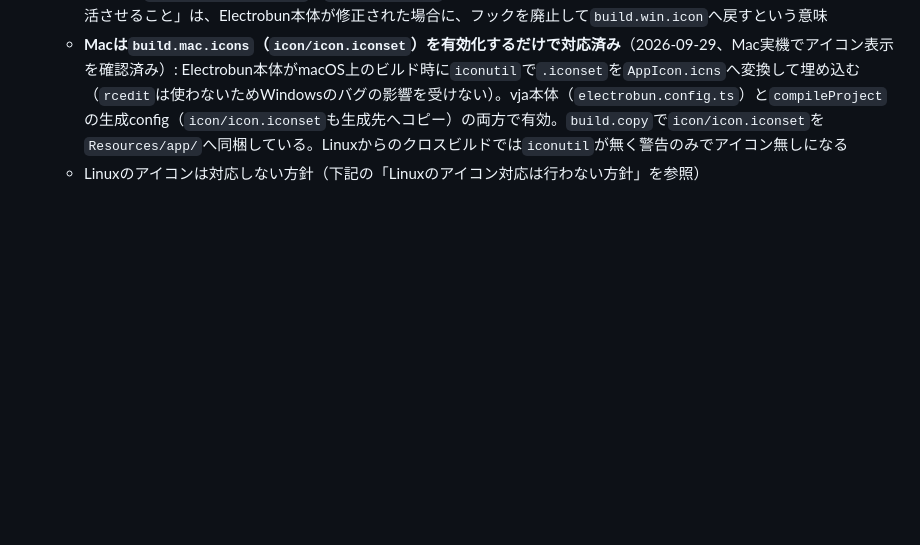
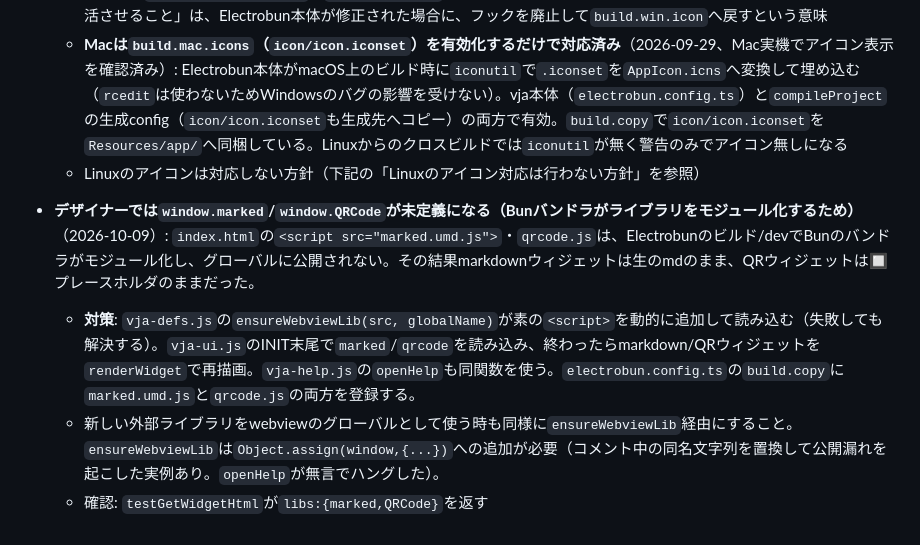
Before and after one commit to maachang/vja, a Markdown page: .claude/notes/known-constraints.md, the part around the change. GitHub-like rendering; blank space fills up the shorter version.

Commit message:
ノート更新: デザイナーでのmarked/QRCode未定義の対策とヘルプ機能の設計・残課題を追記
Co-Authored-By: Claude Sonnet 5.5 <noreply@anthropic.com>

```diff
--- a/.claude/notes/known-constraints.md
+++ b/.claude/notes/known-constraints.md
@@ -27,3 +27,8 @@
   - `build.win.icon`（Electrobun本体のアイコン設定）は、壊れている処理を通らないよう引き続きコメントアウトのままにする（`electrobun.config.ts`・`compileProject`の生成config）。これらのコメントにある「Electrobun側修正後に復活させること」は、Electrobun本体が修正された場合に、フックを廃止して`build.win.icon`へ戻すという意味
   - **Macは`build.mac.icons`（`icon/icon.iconset`）を有効化するだけで対応済み**（2026-09-29、Mac実機でアイコン表示を確認済み）: Electrobun本体がmacOS上のビルド時に`iconutil`で`.iconset`を`AppIcon.icns`へ変換して埋め込む（`rcedit`は使わないためWindowsのバグの影響を受けない）。vja本体（`electrobun.config.ts`）と`compileProject`の生成config（`icon/icon.iconset`も生成先へコピー）の両方で有効。`build.copy`で`icon/icon.iconset`を`Resources/app/`へ同梱している。Linuxからのクロスビルドでは`iconutil`が無く警告のみでアイコン無しになる
   - Linuxのアイコンは対応しない方針（下記の「Linuxのアイコン対応は行わない方針」を参照）
+
+- **デザイナーでは`window.marked`/`window.QRCode`が未定義になる（Bunバンドラがライブラリをモジュール化するため）**（2026-10-09）: `index.html`の`<script src="marked.umd.js">`・`qrcode.js`は、Electrobunのビルド/devでBunのバンドラがモジュール化し、グローバルに公開されない。その結果markdownウィジェットは生のmdのまま、QRウィジェットは🔲プレースホルダのままだった。
+  - **対策**: `vja-defs.js`の`ensureWebviewLib(src, globalName)`が素の`<script>`を動的に追加して読み込む（失敗しても解決する）。`vja-ui.js`のINIT末尾で`marked`/`qrcode`を読み込み、終わったらmarkdown/QRウィジェットを`renderWidget`で再描画。`vja-help.js`の`openHelp`も同関数を使う。`electrobun.config.ts`の`build.copy`に`marked.umd.js`と`qrcode.js`の両方を登録する。
+  - 新しい外部ライブラリをwebviewのグローバルとして使う時も同様に`ensureWebviewLib`経由にすること。`ensureWebviewLib`は`Object.assign(window,{...})`への追加が必要（コメント中の同名文字列を置換して公開漏れを起こした実例あり。`openHelp`が無言でハングした）。
+  - 確認: `testGetWidgetHtml`が`libs:{marked,QRCode}`を返す
```
Also changed, not shown: .claude/notes/remaining-issues.md (+7 -0 lines).
